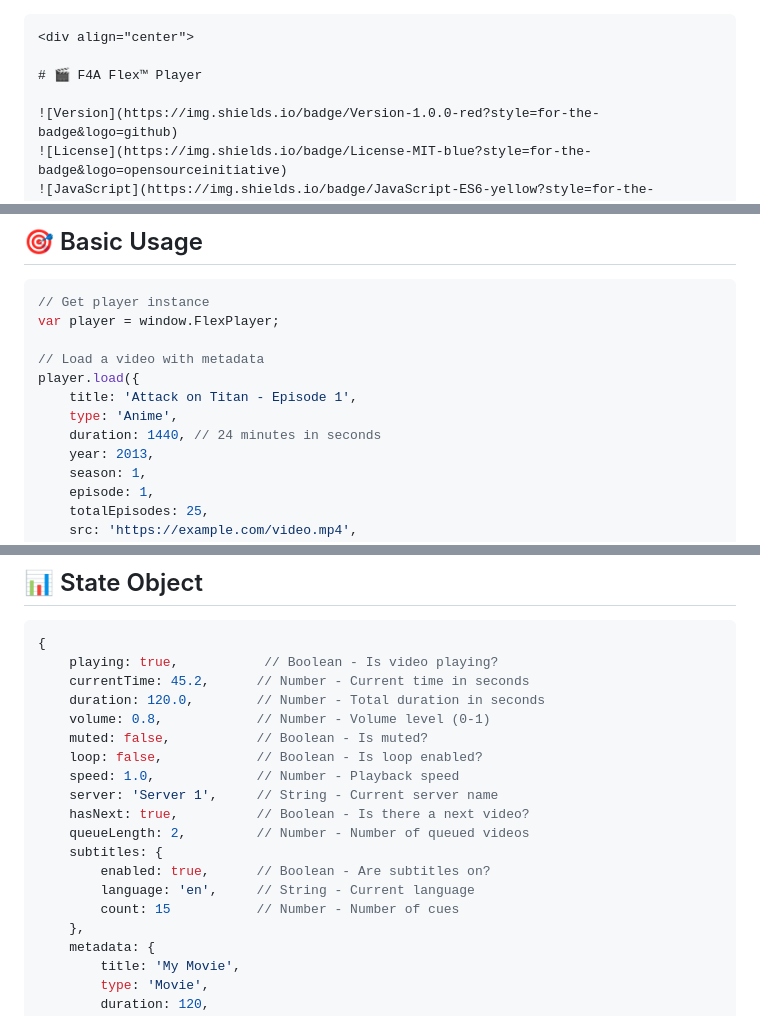
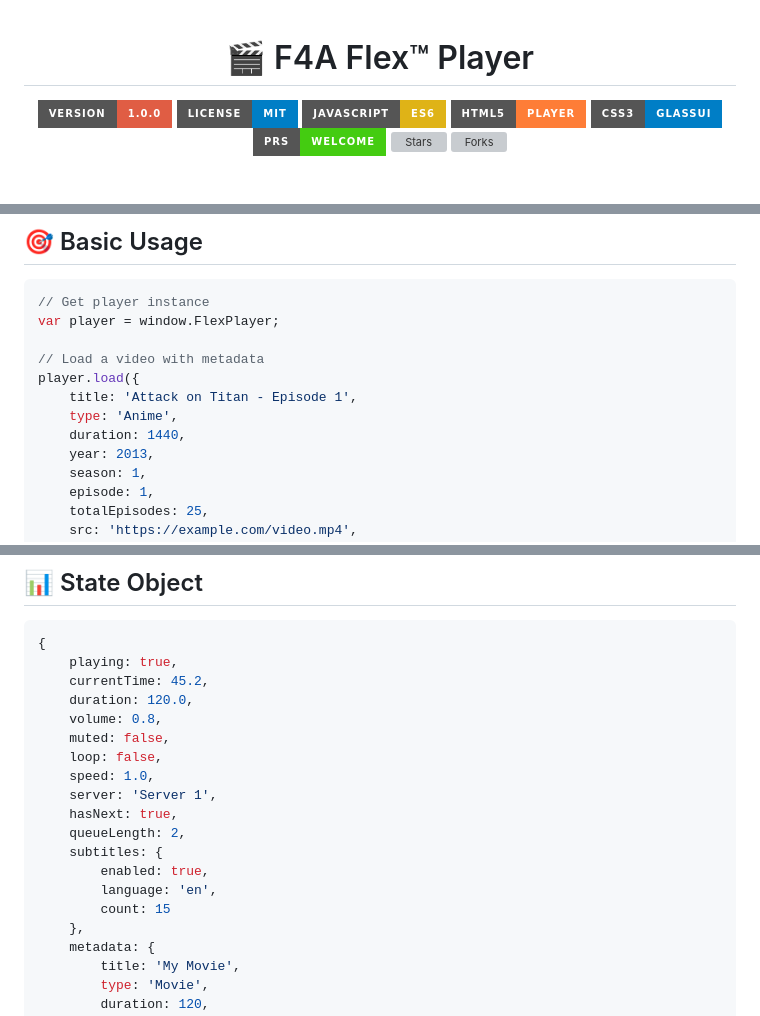
Before and after one commit to GanulaK123/Flex-Player, a Markdown page: README.md, 3 parts joined by grey strips. Rendered like a GitHub page; badges without logos; grey boxes are pictures that could not be loaded.

Commit message:
Fix formatting and update README content

````diff
--- a/README.md
+++ b/README.md
@@ -1,4 +1,3 @@
-```markdown
 <div align="center">
 
 # 🎬 F4A Flex™ Player
@@ -153,7 +154,7 @@ var player = window.FlexPlayer;
 player.load({
     title: 'Attack on Titan - Episode 1',
     type: 'Anime',
-    duration: 1440, // 24 minutes in seconds
+    duration: 1440,
     year: 2013,
     season: 1,
     episode: 1,
@@ -369,20 +370,20 @@ player.setServers([
 
 ```javascript
 {
-    playing: true,           // Boolean - Is video playing?
-    currentTime: 45.2,      // Number - Current time in seconds
-    duration: 120.0,        // Number - Total duration in seconds
-    volume: 0.8,            // Number - Volume level (0-1)
-    muted: false,           // Boolean - Is muted?
-    loop: false,            // Boolean - Is loop enabled?
-    speed: 1.0,             // Number - Playback speed
-    server: 'Server 1',     // String - Current server name
-    hasNext: true,          // Boolean - Is there a next video?
-    queueLength: 2,         // Number - Number of queued videos
+    playing: true,
+    currentTime: 45.2,
+    duration: 120.0,
+    volume: 0.8,
+    muted: false,
+    loop: false,
+    speed: 1.0,
+    server: 'Server 1',
+    hasNext: true,
+    queueLength: 2,
     subtitles: {
-        enabled: true,      // Boolean - Are subtitles on?
-        language: 'en',     // String - Current language
-        count: 15           // Number - Number of cues
+        enabled: true,
+        language: 'en',
+        count: 15
     },
     metadata: {
         title: 'My Movie',
````
Also changed, not shown: other parts of README.md (+28 -21 lines).
